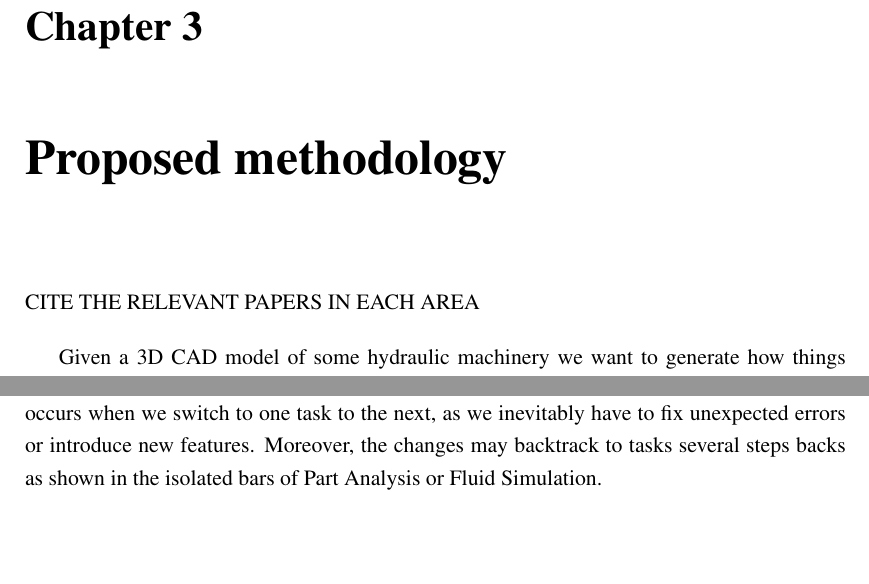
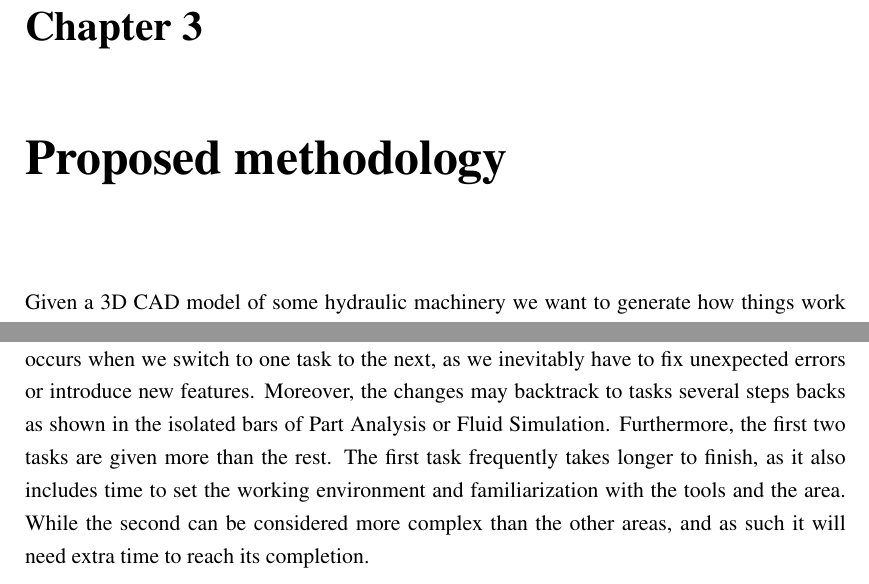
Before and after one commit to Era-Dorta/bath-rpp-coursework, a LaTeX thesis (thesis.tex, which reads methodology.tex): two parts of pages 18 and 21 of 32, joined at a grey line, cut so that both start at the same text, the shorter picture padded with empty space. Compiled offline with pdfLaTeX.

Commit message:
Extended time line paragraph in methodology

```diff
--- a/methodology.tex
+++ b/methodology.tex
@@ -1,6 +1,4 @@
 \chapter{Proposed methodology}
-
-CITE THE RELEVANT PAPERS IN EACH AREA
 
 Given a 3D CAD model of some hydraulic machinery we want to generate how things work visualizations.
 Namely, adding arrows depicting the fluid movement.
@@ -117,6 +115,9 @@ In Figure \ref{fig:timeLine} we present an estimated time line for the implement
 This estimation is highly dependant on the features to be implemented and the complexity of the CAD input models.
 The output of one task is the input of the next, so overlapping naturally occurs when we switch to one task to the next, as we inevitably have to fix unexpected errors or introduce new features.
 Moreover, the changes may backtrack to tasks several steps backs as shown in the isolated bars of Part Analysis or Fluid Simulation.
+Furthermore, the first two tasks are given more than the rest.
+The first task frequently takes longer to finish, as it also includes time to set the working environment and familiarization with the tools and the area.
+While the second can be considered more complex than the other areas, and as such it will need extra time to reach its completion.
 
 \begin{figure}[!htbp]
 \begin{center}
```
Also changed, not shown: thesis.pdf.
